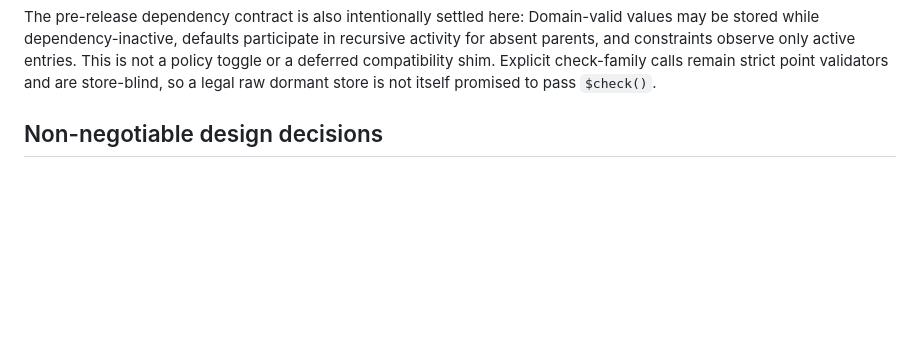
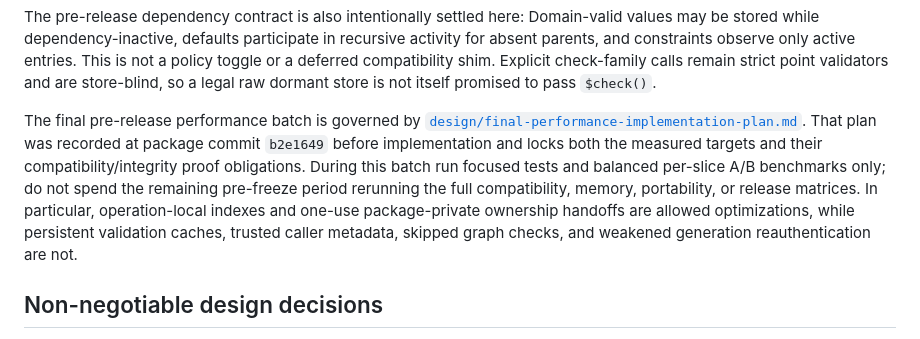
Before and after one commit to mlr-org/paradox, a Markdown page: AGENTS.md, the part around the change. GitHub-like rendering; blank space fills up the shorter version.

Commit message:
Document final performance implementation plan

```diff
--- a/AGENTS.md
+++ b/AGENTS.md
@@ -123,6 +123,18 @@ only active entries. This is not a policy toggle or a deferred compatibility
 shim. Explicit check-family calls remain strict point validators and are
 store-blind, so a legal raw dormant store is not itself promised to pass
 `$check()`.
+
+The final pre-release performance batch is governed by
+[`design/final-performance-implementation-plan.md`](design/final-performance-implementation-plan.md).
+That plan was recorded at package commit `b2e1649` before implementation and
+locks both the measured targets and their compatibility/integrity proof
+obligations.  During this batch run focused tests and balanced per-slice A/B
+benchmarks only; do not spend the remaining pre-freeze period rerunning the
+full compatibility, memory, portability, or release matrices.  In particular,
+operation-local indexes and one-use package-private ownership handoffs are
+allowed optimizations, while persistent validation caches, trusted caller
+metadata, skipped graph checks, and weakened generation reauthentication are
+not.
 
 ## Non-negotiable design decisions
 
```
Also changed, not shown: design/final-performance-implementation-plan.md (added, +277 -0 lines).
